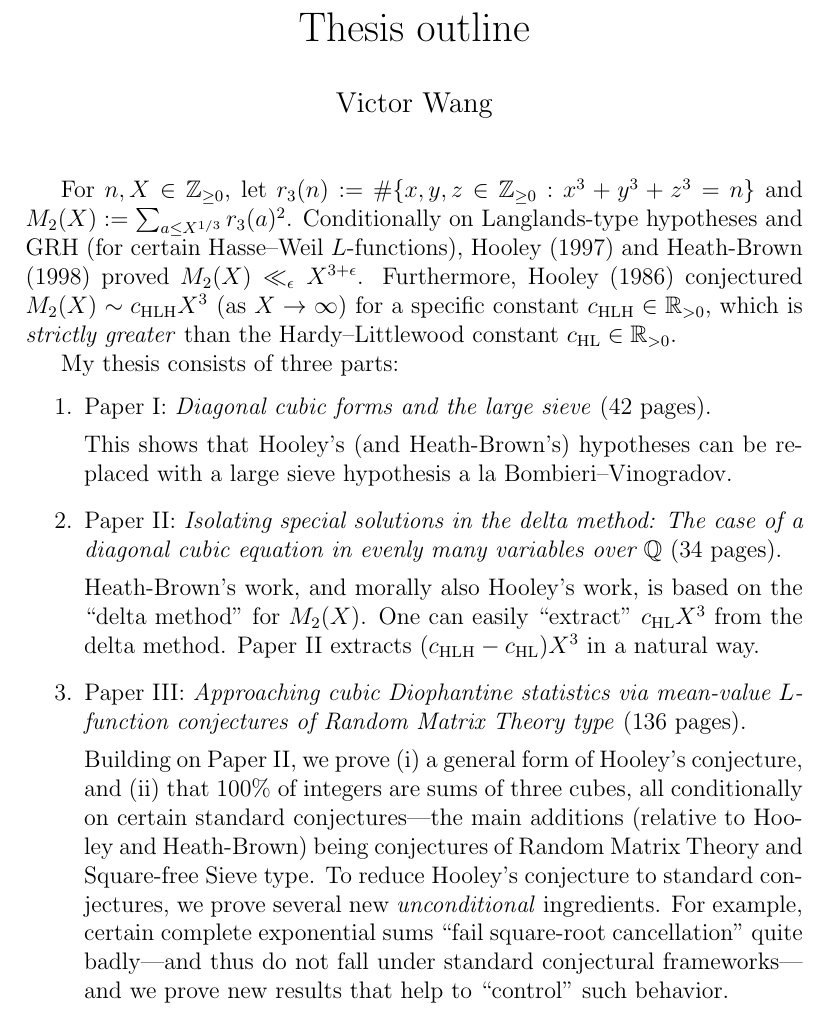
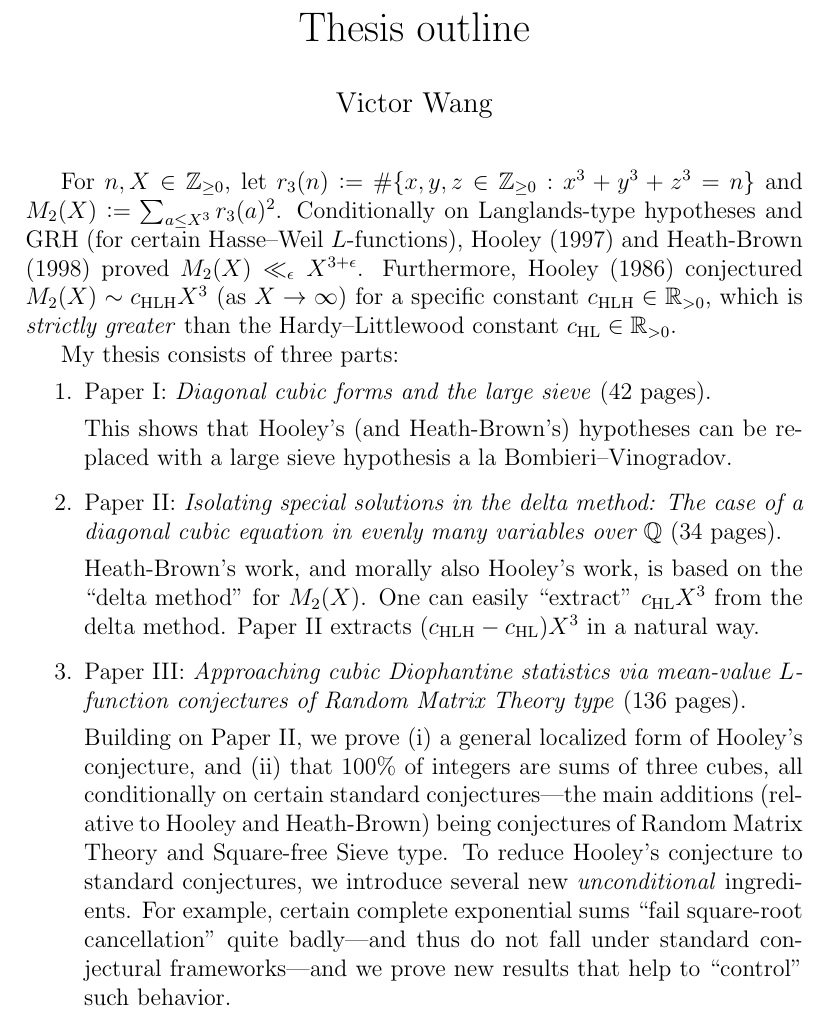
Before and after one commit to wangyangvictor/supplements_to_thesis_papers, a LaTeX document (main.tex): part of the page, cut so that both start at the same text. Compiled offline with pdfLaTeX.

Commit message:
Updates from Overleaf

```diff
--- a/main.tex
+++ b/main.tex
@@ -21,7 +21,7 @@
 % Let $F(\bm{x})\colonequals x_1^3+x_2^3+\cdots+x_6^3$.
 % Let $N(X)\colonequals \#\{\bm{x}\in [-X,X]^6: x_1^3+x_2^3+\cdots+x_6^3 = 0\}$.
 For $n,X\in \mathbb{Z}_{\geq0}$,
-let $r_3(n)\colonequals \#\{x,y,z\in \mathbb{Z}_{\geq0}: x^3+y^3+z^3=n\}$ and $M_2(X)\colonequals \sum_{a\leq X^{1/3}}r_3(a)^2$.
+let $r_3(n)\colonequals \#\{x,y,z\in \mathbb{Z}_{\geq0}: x^3+y^3+z^3=n\}$ and $M_2(X)\colonequals \sum_{a\leq X^3}r_3(a)^2$.
 % Hua (1938) proved $N_F(X)\ll_\epsilon X^{7/2+\epsilon}$ unconditionally;
 % lowering $7/2$ remains an open problem today.
 Conditionally on Langlands-type hypotheses and GRH (for certain Hasse--Weil $L$-functions),
@@ -54,11 +54,11 @@ My thesis consists of three parts:
     (136 pages).
 
     Building on Paper~II,
-    we prove (i) a general form of Hooley's conjecture,
+    we prove (i) a general localized form of Hooley's conjecture,
     and (ii) that $100\%$ of integers are sums of three cubes,
     all conditionally on certain standard conjectures---the main additions (relative to Hooley and Heath-Brown) being conjectures of Random Matrix Theory and Square-free Sieve type.
     To reduce Hooley's conjecture to standard conjectures,
-    we prove several new \emph{unconditional} ingredients.
+    we introduce several new \emph{unconditional} ingredients.
     % Paper~III is long because there are many distinct ``sources of $\epsilon$'' in the works of Hooley and Heath-Brown.
     For example, certain complete exponential sums ``fail square-root cancellation'' quite badly---and thus do not fall under standard conjectural frameworks---and we prove new results that help to ``control'' such behavior.
 \end{enumerate}
```
Also changed, not shown: Thesis_outline_errata_comments.pdf.
